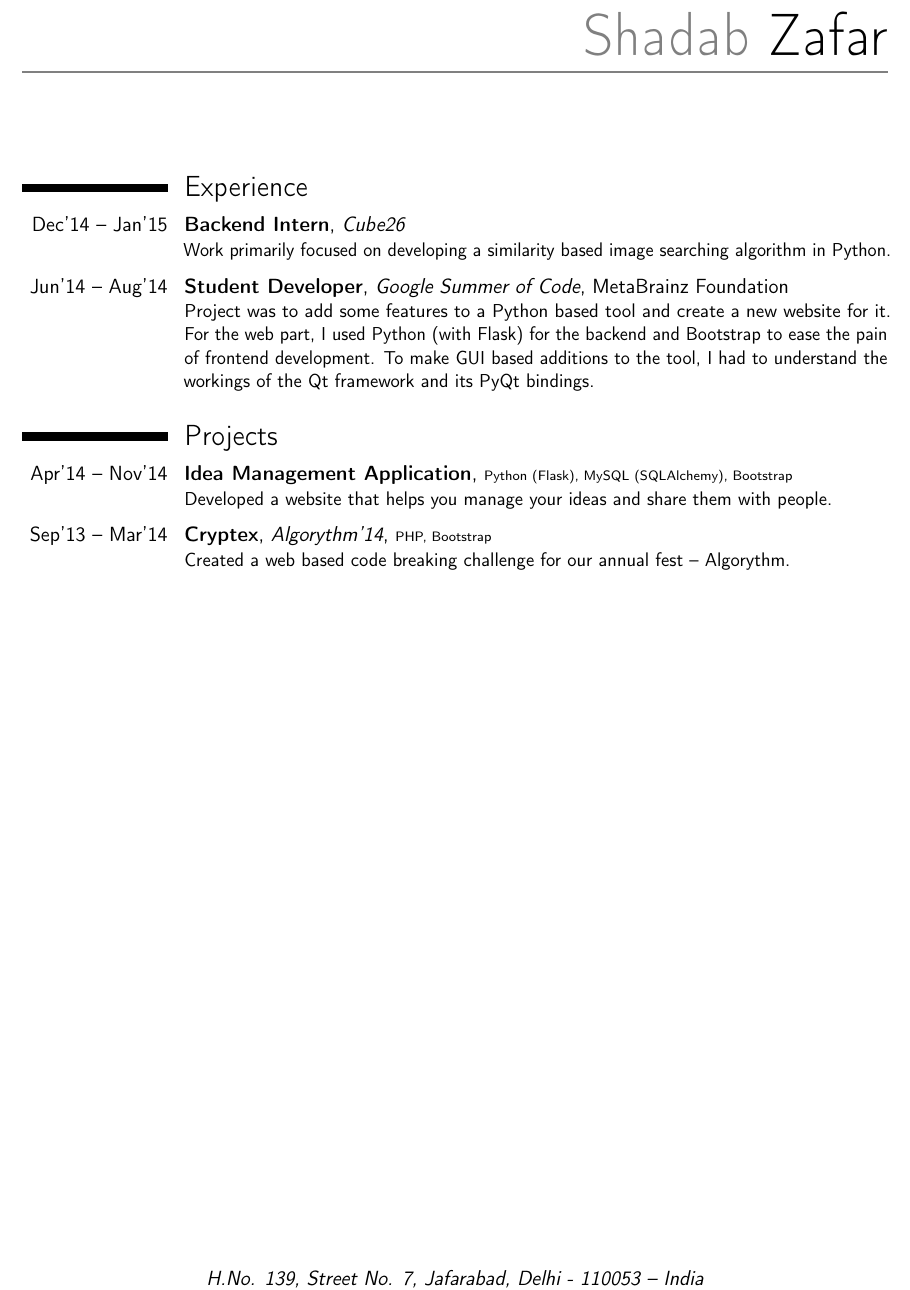
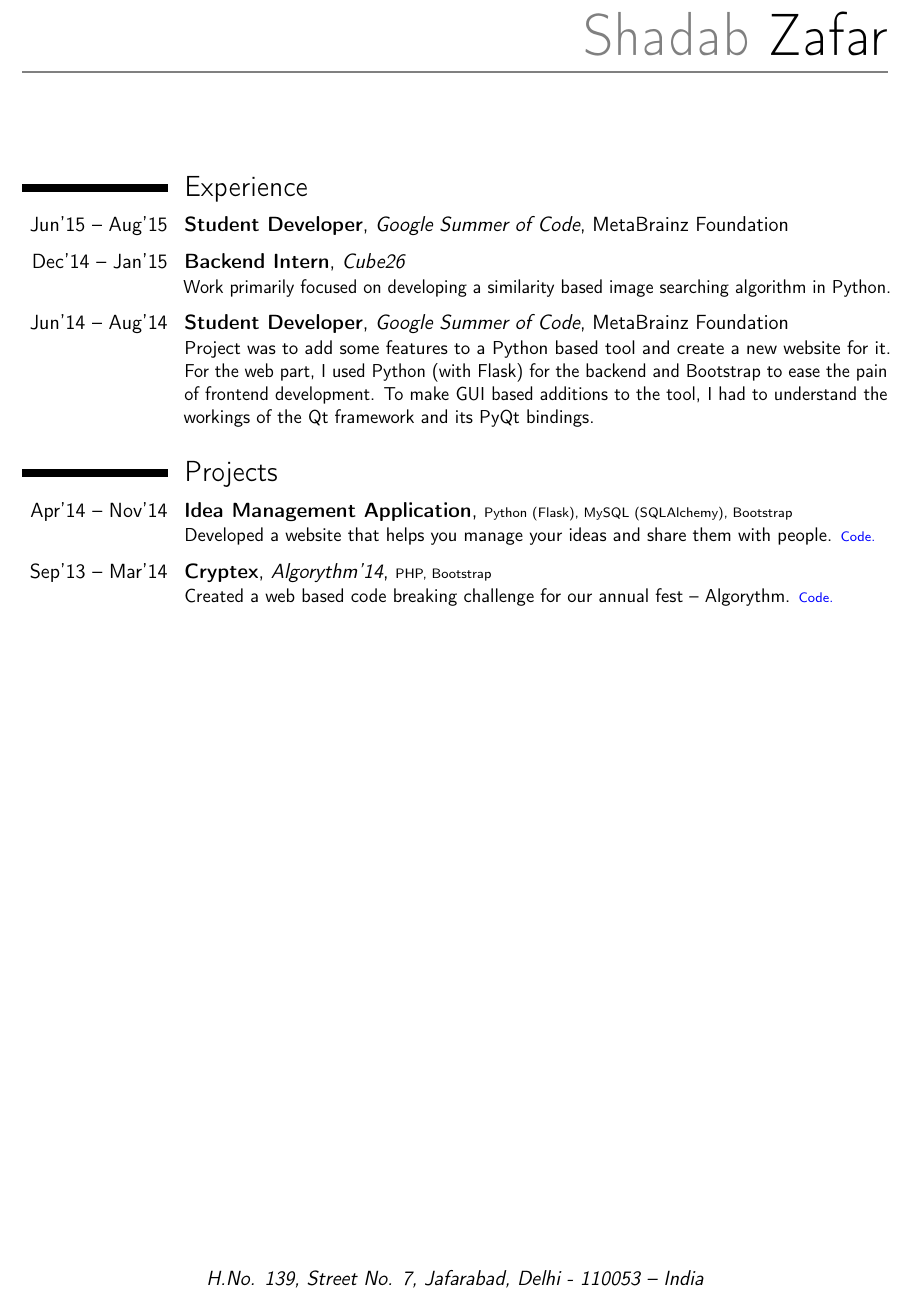
Before and after one commit to dufferzafar/resume, a LaTeX CV (resume.tex, which reads sections/bio.tex, sections/experience.tex, sections/projects.tex): part of the page, cut so that both start at the same text. Compiled offline with pdfLaTeX.

Commit message:
Modularize the code by moving sections to separate folder

```diff
--- a/resume.tex
+++ b/resume.tex
@@ -6,58 +6,20 @@
 \usepackage[scale=0.85]{geometry}
 \setlength{\hintscolumnwidth}{3cm}
 
-\firstname{Shadab}
-\lastname{Zafar}
-\title{}
+% Used for showing some links in color
+\usepackage{xcolor}
 
-\address
-    {H.No. 139, Street No. 7, Jafarabad, Delhi - 110053}{India}
-\phone
-    [mobile]{+91 8285275415}
-\email
-    {dufferzafar0@gmail.com}
-\homepage
-    {dufferzafar.me}
-\social
-    [github][github.com/dufferzafar]{github.com/dufferzafar}
+\input{sections/bio.tex}
 
 \begin{document}
 \maketitle
 
 \section{Experience}
 
-    \cventry{Dec'14 -- Jan'15}
-        {Backend Intern}
-        {Cube26}
-        {}
-        {}
-        {Work primarily focused on developing a similarity based image searching algorithm in Python.}
-        \vspace*{0.2\baselineskip}
-
-    \cventry{Jun'14 -- Aug'14}
-        {Student Developer}
-        {Google Summer of Code}
-        {MetaBrainz Foundation}
-        {}
-        {Project was to add some features to a Python based tool and create a new website for it. For the web part, I used Python (with Flask) for the backend and Bootstrap to ease the pain of frontend development. To make GUI based additions to the tool, I had to understand the workings of the Qt framework and its PyQt bindings.}
-        \vspace*{0.2\baselineskip}
+    \input{sections/experience.tex}
 
 \section{Projects}
 
-    \cventry{Apr'14 -- Nov'14}
-        {Idea Management Application}
-        {}
-        {\scriptsize Python (Flask), MySQL (SQLAlchemy), Bootstrap}
-        {}
-        {Developed a website that helps you manage your ideas and share them with people.}
-        \vspace*{0.2\baselineskip}
-
-    \cventry{Sep'13 -- Mar'14}
-        {Cryptex}
-        {Algorythm'14}
-        {\scriptsize PHP, Bootstrap}
-        {}
-        {Created a web based code breaking challenge for our annual fest -- Algorythm.}
-        \vspace*{0.2\baselineskip}
+    \input{sections/projects.tex}
 
 \end{document}
--- /dev/null
+++ b/sections/bio.tex
@@ -0,0 +1,14 @@
+\firstname{Shadab}
+\lastname{Zafar}
+\title{}
+
+\address
+    {H.No. 139, Street No. 7, Jafarabad, Delhi - 110053}{India}
+\phone
+    [mobile]{+91 8285275415}
+\email
+    {dufferzafar0@gmail.com}
+\homepage
+    {dufferzafar.me}
+\social
+    [github][github.com/dufferzafar]{github.com/dufferzafar}
--- /dev/null
+++ b/sections/experience.tex
@@ -0,0 +1,29 @@
+\cventry{Jun'15 -- Aug'15}
+    {Student Developer}
+    {Google Summer of Code}
+    {MetaBrainz Foundation}
+    {}
+    {}
+    \vspace*{0.2\baselineskip}
+
+\cventry{Dec'14 -- Jan'15}
+    {Backend Intern}
+    {Cube26}
+    {}
+    {}
+    {
+        Work primarily focused on developing a similarity based image searching algorithm in Python.
+    }
+    \vspace*{0.2\baselineskip}
+
+\cventry{Jun'14 -- Aug'14}
+    {Student Developer}
+    {Google Summer of Code}
+    {MetaBrainz Foundation}
+    {}
+    {
+        Project was to add some features to a Python based tool and create a new website for it.
+        For the web part, I used Python (with Flask) for the backend and Bootstrap to ease the pain of frontend development.
+        To make GUI based additions to the tool, I had to understand the workings of the Qt framework and its PyQt bindings.
+    }
+    \vspace*{0.2\baselineskip}
--- /dev/null
+++ b/sections/projects.tex
@@ -0,0 +1,21 @@
+\cventry{Apr'14 -- Nov'14}
+    {Idea Management Application}
+    {}
+    {\scriptsize Python (Flask), MySQL (SQLAlchemy), Bootstrap}
+    {}
+    {
+        Developed a website that helps you manage your ideas and share them with people.
+        \href{http://github.com/ideabin/ideabin/}{\textcolor{blue}{\scriptsize Code.}}
+    }
+    \vspace*{0.2\baselineskip}
+
+\cventry{Sep'13 -- Mar'14}
+    {Cryptex}
+    {Algorythm'14}
+    {\scriptsize PHP, Bootstrap}
+    {}
+    {
+        Created a web based code breaking challenge for our annual fest -- Algorythm.
+        \href{http://github.com/jdevlabs/cryptex/}{\textcolor{blue}{\scriptsize Code.}}
+    }
+    \vspace*{0.2\baselineskip}
```
